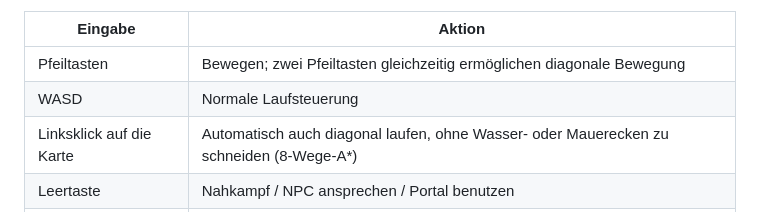
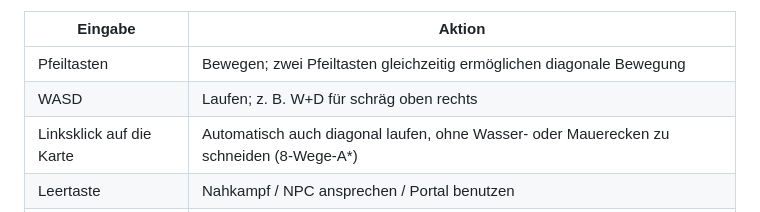
Before and after one commit to nfekete82/nobby_world, a Markdown page: README.md, the part around the change. Drawn GitHub-style.

Commit message:
docs(controls): document WASD diagonal combinations

```diff
--- a/README.md
+++ b/README.md
@@ -29,7 +29,7 @@ Neubau. Das Spiel benötigt im Einzelspielermodus keinen externen Server.
 | Eingabe | Aktion |
 | --- | --- |
 | Pfeiltasten | Bewegen; zwei Pfeiltasten gleichzeitig ermöglichen diagonale Bewegung |
-| WASD | Normale Laufsteuerung |
+| WASD | Laufen; z. B. W+D für schräg oben rechts |
 | Linksklick auf die Karte | Automatisch auch diagonal laufen, ohne Wasser- oder Mauerecken zu schneiden (8-Wege-A*) |
 | Leertaste | Nahkampf / NPC ansprechen / Portal benutzen |
 | H oder Heilen-Button | 25 % Leben heilen, kostet 25 Mana |
```
